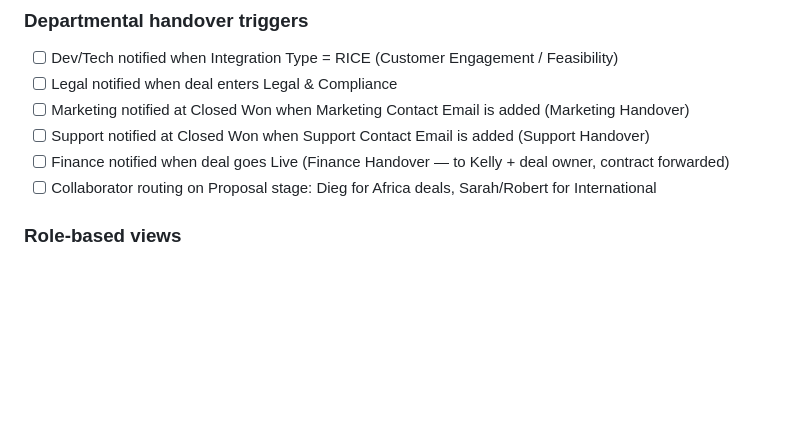
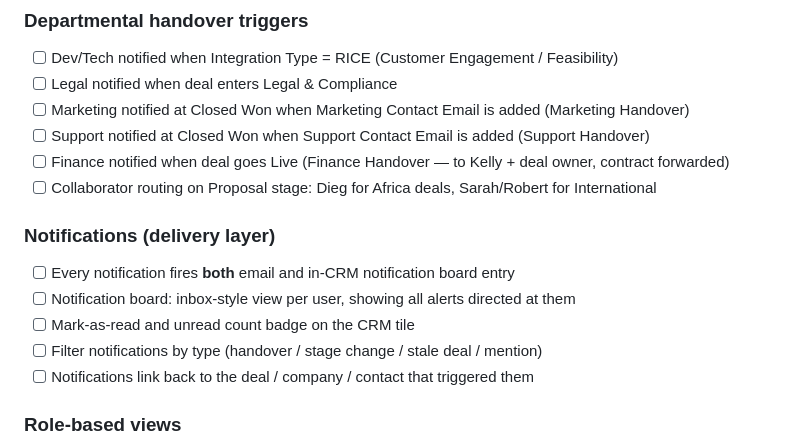
Before and after one commit to kellyossherpro/tamagotchi, a Markdown page: crm-definition-of-done.md, the part around the change. GitHub-like rendering; blank space fills up the shorter version.

```diff
--- a/crm-definition-of-done.md
+++ b/crm-definition-of-done.md
@@ -45,6 +45,13 @@ The CRM has to actually do these things before the team can touch it.
 - [ ] Support notified at Closed Won when Support Contact Email is added (Support Handover)
 - [ ] Finance notified when deal goes Live (Finance Handover — to Kelly + deal owner, contract forwarded)
 - [ ] Collaborator routing on Proposal stage: Dieg for Africa deals, Sarah/Robert for International
+
+### Notifications (delivery layer)
+- [ ] Every notification fires **both** email and in-CRM notification board entry
+- [ ] Notification board: inbox-style view per user, showing all alerts directed at them
+- [ ] Mark-as-read and unread count badge on the CRM tile
+- [ ] Filter notifications by type (handover / stage change / stale deal / mention)
+- [ ] Notifications link back to the deal / company / contact that triggered them
 
 ### Role-based views
 - [ ] Sales sees: pipeline kanban, my open deals, my contacts
```
Also changed, not shown: crm-design.md (+4 -0 lines), crm-questions-for-patrick.md (+10 -0 lines).
